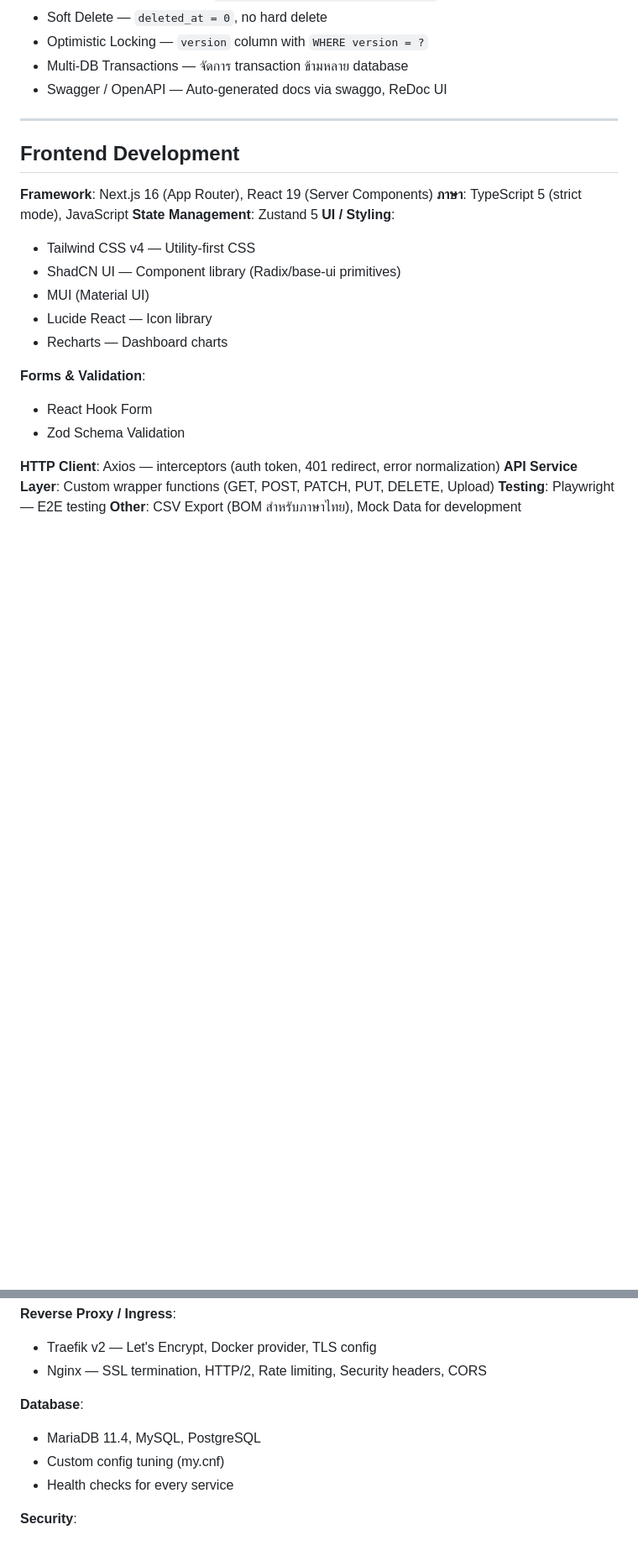
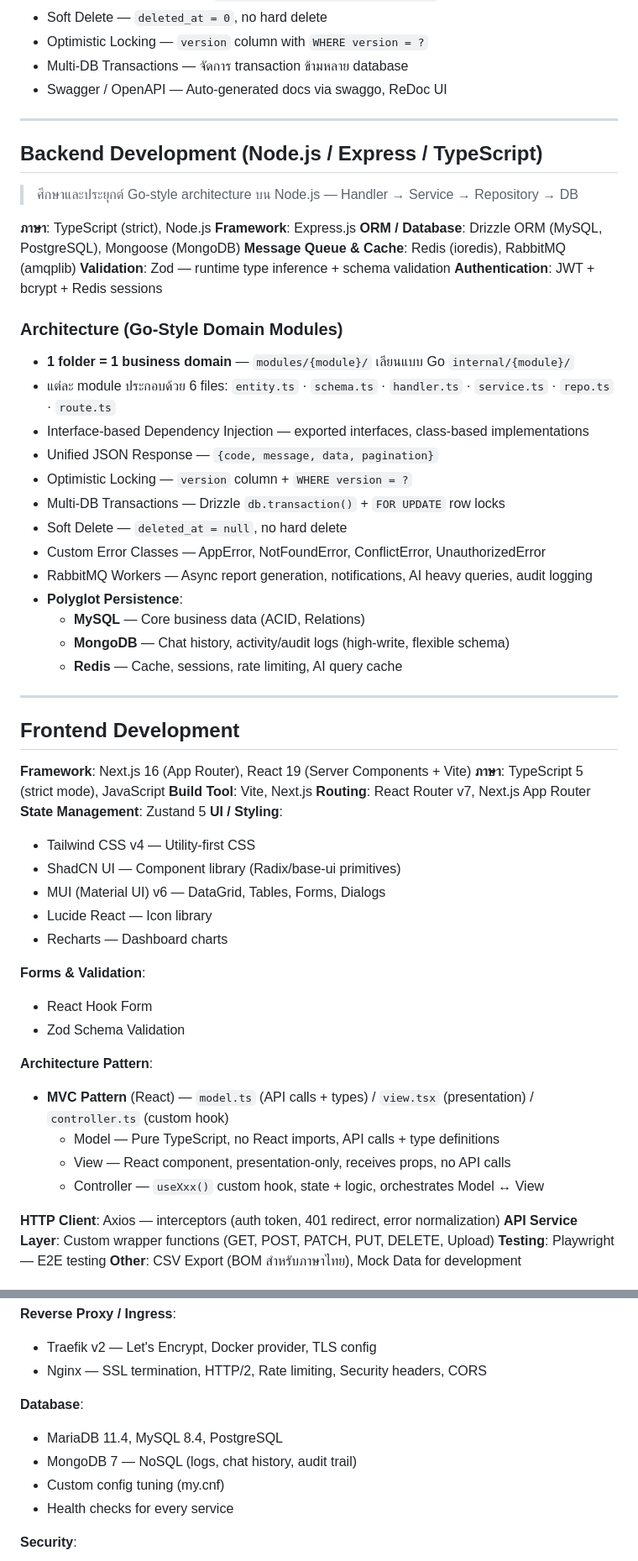
Before and after one commit to lolymarsh/marsh, a Markdown page: README.md, 2 parts joined by grey strips. Shown at 84% size. Drawn GitHub-style; blank space fills up the shorter version.

Commit message:
update README.md to include Node.js/Express backend details and AI/LLM integration

```diff
--- a/README.md
+++ b/README.md
@@ -64,15 +64,46 @@
 
 ---
 
+## Backend Development (Node.js / Express / TypeScript)
+
+> ศึกษาและประยุกต์ Go-style architecture บน Node.js — Handler → Service → Repository → DB
+
+**ภาษา**: TypeScript (strict), Node.js
+**Framework**: Express.js
+**ORM / Database**: Drizzle ORM (MySQL, PostgreSQL), Mongoose (MongoDB)
+**Message Queue & Cache**: Redis (ioredis), RabbitMQ (amqplib)
+**Validation**: Zod — runtime type inference + schema validation
+**Authentication**: JWT + bcrypt + Redis sessions
+
+### Architecture (Go-Style Domain Modules)
+- **1 folder = 1 business domain** — `modules/{module}/` เลียนแบบ Go `internal/{module}/`
+- แต่ละ module ประกอบด้วย 6 files:
+  `entity.ts` · `schema.ts` · `handler.ts` · `service.ts` · `repo.ts` · `route.ts`
+- Interface-based Dependency Injection — exported interfaces, class-based implementations
+- Unified JSON Response — `{code, message, data, pagination}`
+- Optimistic Locking — `version` column + `WHERE version = ?`
+- Multi-DB Transactions — Drizzle `db.transaction()` + `FOR UPDATE` row locks
+- Soft Delete — `deleted_at = null`, no hard delete
+- Custom Error Classes — AppError, NotFoundError, ConflictError, UnauthorizedError
+- RabbitMQ Workers — Async report generation, notifications, AI heavy queries, audit logging
+- **Polyglot Persistence**:
+  - **MySQL** — Core business data (ACID, Relations)
+  - **MongoDB** — Chat history, activity/audit logs (high-write, flexible schema)
+  - **Redis** — Cache, sessions, rate limiting, AI query cache
+
+---
+
 ## Frontend Development
 
-**Framework**: Next.js 16 (App Router), React 19 (Server Components)
+**Framework**: Next.js 16 (App Router), React 19 (Server Components + Vite)
 **ภาษา**: TypeScript 5 (strict mode), JavaScript
+**Build Tool**: Vite, Next.js
+**Routing**: React Router v7, Next.js App Router
 **State Management**: Zustand 5
 **UI / Styling**:
 - Tailwind CSS v4 — Utility-first CSS
 - ShadCN UI — Component library (Radix/base-ui primitives)
-- MUI (Material UI)
+- MUI (Material UI) v6 — DataGrid, Tables, Forms, Dialogs
 - Lucide React — Icon library
 - Recharts — Dashboard charts
 
@@ -80,6 +111,12 @@
 - React Hook Form
 - Zod Schema Validation
 
+**Architecture Pattern**:
+- **MVC Pattern** (React) — `model.ts` (API calls + types) / `view.tsx` (presentation) / `controller.ts` (custom hook)
+  - Model — Pure TypeScript, no React imports, API calls + type definitions
+  - View — React component, presentation-only, receives props, no API calls
+  - Controller — `useXxx()` custom hook, state + logic, orchestrates Model ↔ View
+
 **HTTP Client**: Axios — interceptors (auth token, 401 redirect, error normalization)
 **API Service Layer**: Custom wrapper functions (GET, POST, PATCH, PUT, DELETE, Upload)
 **Testing**: Playwright — E2E testing
@@ -115,7 +183,8 @@
 - Nginx — SSL termination, HTTP/2, Rate limiting, Security headers, CORS
 
 **Database**:
-- MariaDB 11.4, MySQL, PostgreSQL
+- MariaDB 11.4, MySQL 8.4, PostgreSQL
+- MongoDB 7 — NoSQL (logs, chat history, audit trail)
 - Custom config tuning (my.cnf)
 - Health checks for every service
 
```
Also changed, not shown: other parts of README.md (+40 -2 lines), AI_WORKFLOW.md (added, +278 -0 lines).
